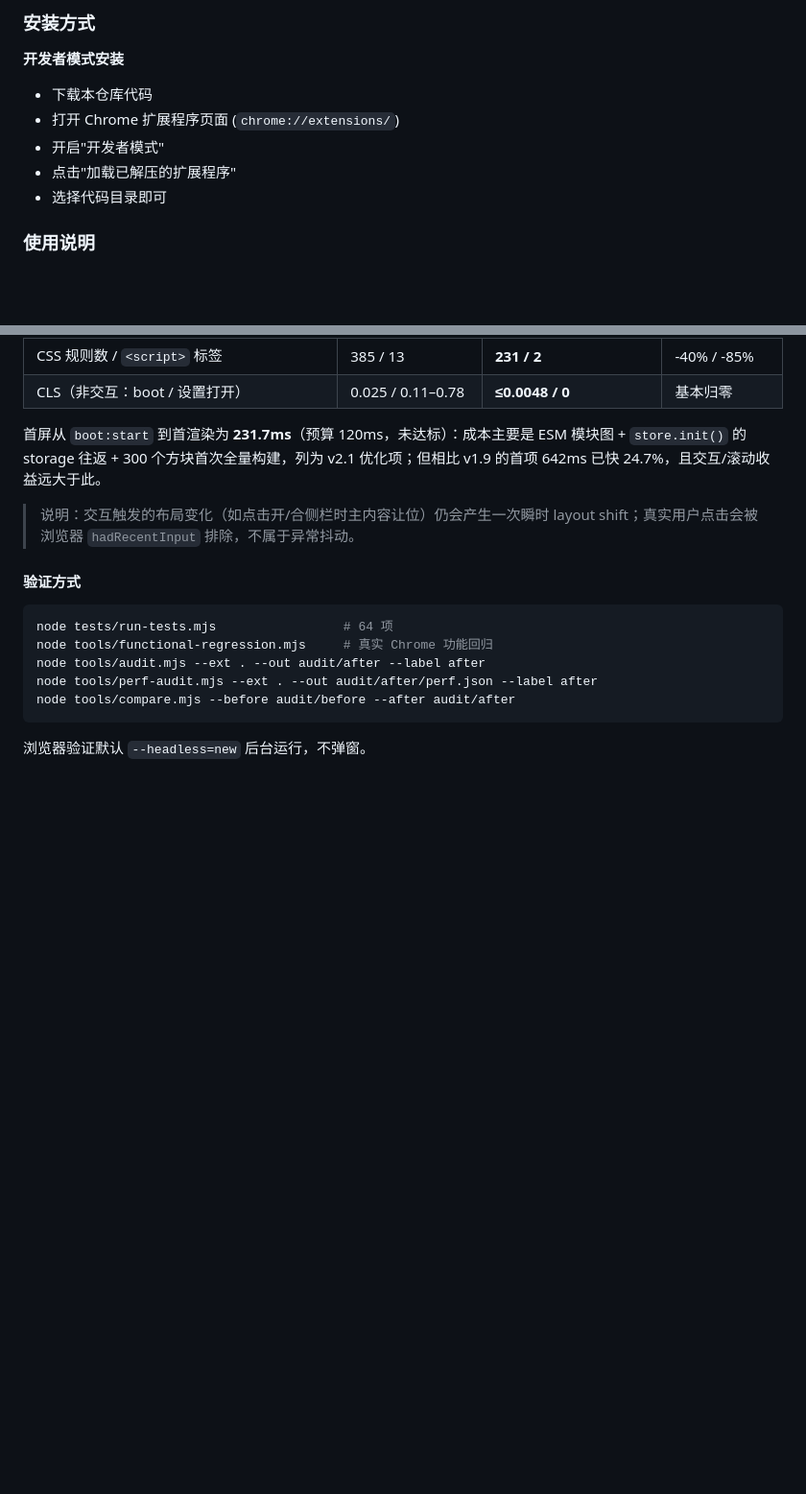
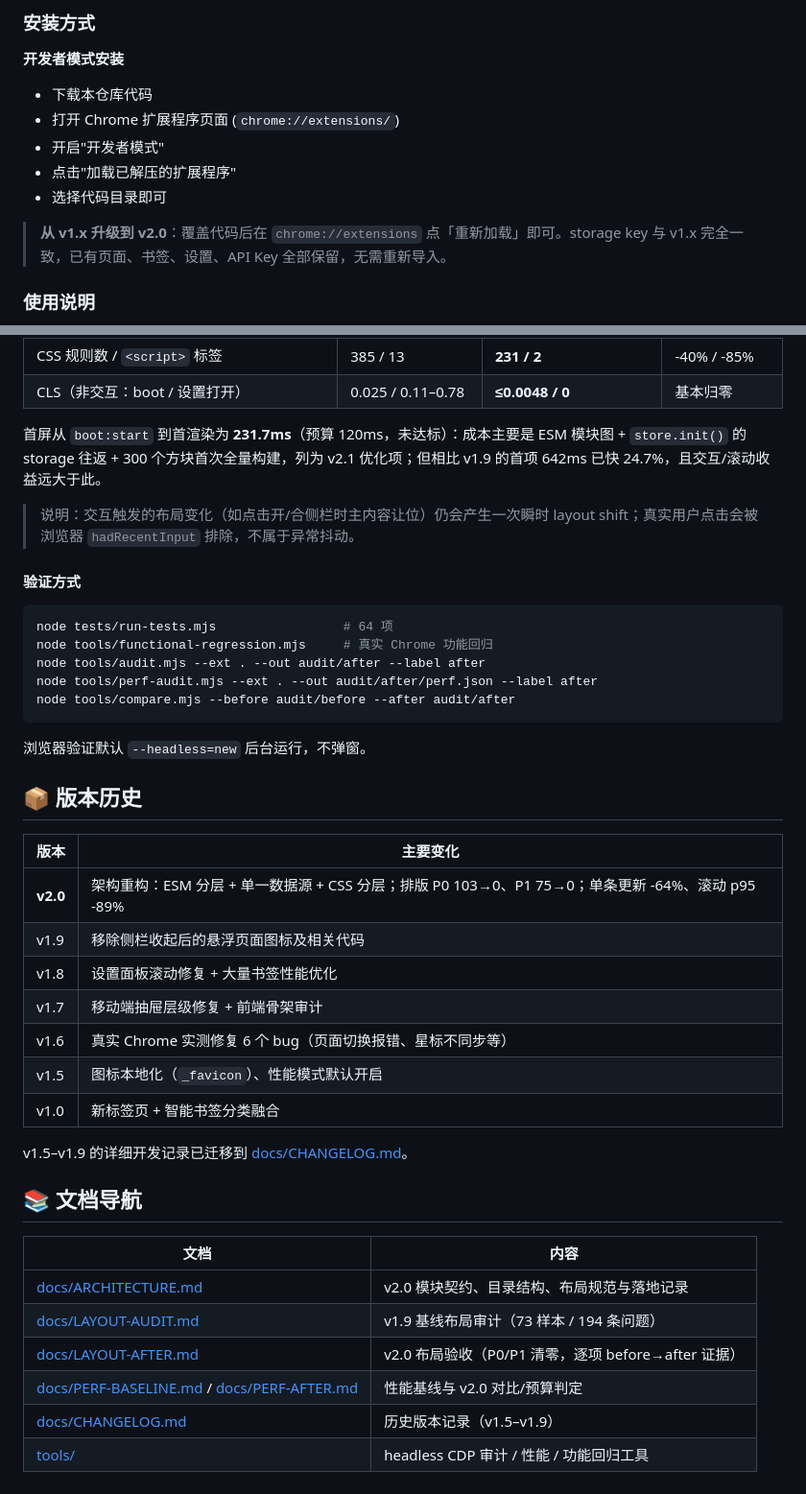
Before and after one commit to suyucomi/Googlehome, a Markdown page: README.md, 2 parts joined by grey strips. Shown at 96% size. GitHub-like rendering; blank space fills up the shorter version.

````diff
--- a/README.md
+++ b/README.md
@@ -111,6 +129,8 @@
    - 点击"加载已解压的扩展程序"
    - 选择代码目录即可
 
+> **从 v1.x 升级到 v2.0**：覆盖代码后在 `chrome://extensions` 点「重新加载」即可。storage key 与 v1.x 完全一致，已有页面、书签、设置、API Key 全部保留，无需重新导入。
+
 ### 使用说明
 
 1. **打开新标签页** - 自动加载默认页面和书签
@@ -318,3 +305,28 @@ node tools/compare.mjs --before audit/before --after audit/after
 ```
 
 浏览器验证默认 `--headless=new` 后台运行，不弹窗。
+
+## 📦 版本历史
+
+| 版本 | 主要变化 |
+| --- | --- |
+| **v2.0** | 架构重构：ESM 分层 + 单一数据源 + CSS 分层；排版 P0 103→0、P1 75→0；单条更新 -64%、滚动 p95 -89% |
+| v1.9 | 移除侧栏收起后的悬浮页面图标及相关代码 |
+| v1.8 | 设置面板滚动修复 + 大量书签性能优化 |
+| v1.7 | 移动端抽屉层级修复 + 前端骨架审计 |
+| v1.6 | 真实 Chrome 实测修复 6 个 bug（页面切换报错、星标不同步等） |
+| v1.5 | 图标本地化（`_favicon`）、性能模式默认开启 |
+| v1.0 | 新标签页 + 智能书签分类融合 |
+
+v1.5–v1.9 的详细开发记录已迁移到 [docs/CHANGELOG.md](docs/CHANGELOG.md)。
+
+## 📚 文档导航
+
+| 文档 | 内容 |
+| --- | --- |
+| [docs/ARCHITECTURE.md](docs/ARCHITECTURE.md) | v2.0 模块契约、目录结构、布局规范与落地记录 |
+| [docs/LAYOUT-AUDIT.md](docs/LAYOUT-AUDIT.md) | v1.9 基线布局审计（73 样本 / 194 条问题） |
+| [docs/LAYOUT-AFTER.md](docs/LAYOUT-AFTER.md) | v2.0 布局验收（P0/P1 清零，逐项 before→after 证据） |
+| [docs/PERF-BASELINE.md](docs/PERF-BASELINE.md) / [docs/PERF-AFTER.md](docs/PERF-AFTER.md) | 性能基线与 v2.0 对比/预算判定 |
+| [docs/CHANGELOG.md](docs/CHANGELOG.md) | 历史版本记录（v1.5–v1.9） |
+| [tools/](tools/) | headless CDP 审计 / 性能 / 功能回归工具 |
````
Also changed, not shown: other parts of README.md (+57 -72 lines), docs/CHANGELOG.md (added, +77 -0 lines), docs/images/v2-after-900.jpg (added), docs/images/v2-before-900.jpg (added), docs/images/v2-flyout.jpg (added), docs/images/v2-main.jpg (added), docs/images/v2-mobile.jpg (added), docs/images/v2-settings.jpg (added).
